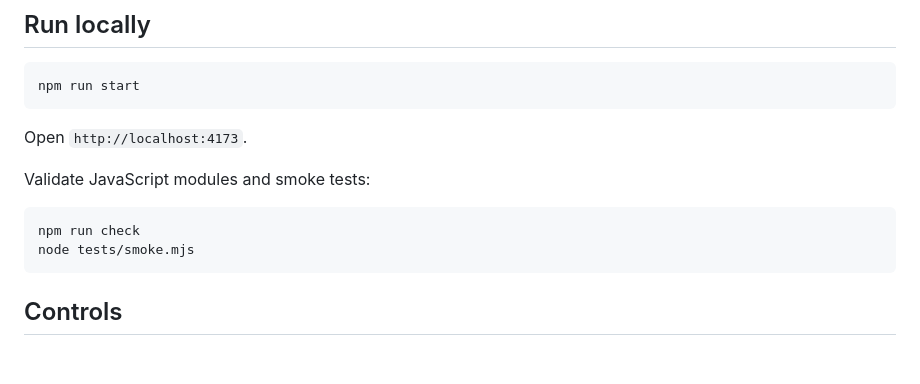
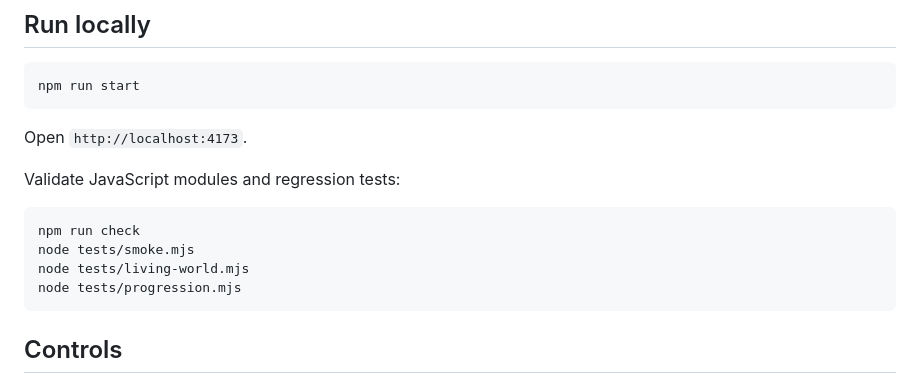
Before and after one commit to tan15hacks/cloned, a Markdown page: README.md, the part around one of its changes. GitHub-like rendering; blank space fills up the shorter version.

````diff
--- a/README.md
+++ b/README.md
@@ -87,11 +112,13 @@ npm run start
 
 Open `http://localhost:4173`.
 
-Validate JavaScript modules and smoke tests:
+Validate JavaScript modules and regression tests:
 
 ```bash
 npm run check
 node tests/smoke.mjs
+node tests/living-world.mjs
+node tests/progression.mjs
 ```
 
 ## Controls
````
Also changed, not shown: other parts of README.md (+67 -42 lines).
